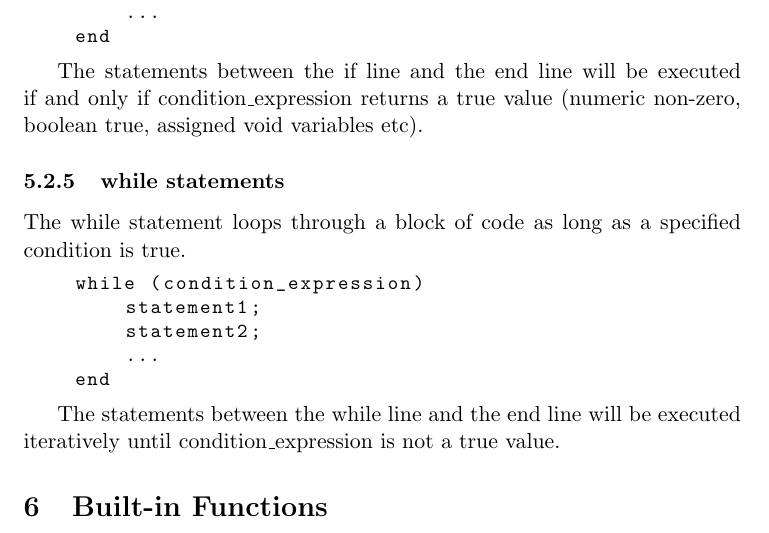
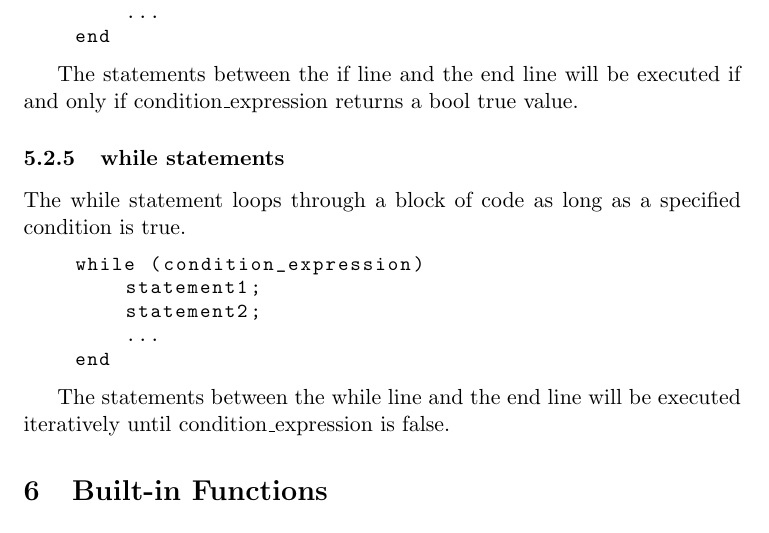
Before and after one commit to ajchuang/Adele, a LaTeX document (doc/manual/manual.tex): part of page 9 of 13, cut so that both start at the same text. Compiled offline with pdfLaTeX.

Commit message:
manual updates - if/while

```diff
--- a/doc/manual/manual.tex
+++ b/doc/manual/manual.tex
@@ -215,7 +215,7 @@ The if statement allows you to control if a program enters a block of code based
 	end
 \end{lstlisting}
 
-The statements between the if line and the end line will be executed if and only if condition\_expression returns a true value (numeric non-zero, boolean true, assigned void variables etc).
+The statements between the if line and the end line will be executed if and only if condition\_expression returns a bool true value.
 
 \subsubsection {while statements}
 The while statement loops through a block of code as long as a specified condition is true.
@@ -228,7 +228,7 @@ The while statement loops through a block of code as long as a specified conditi
 	end
 \end{lstlisting}
 
-The statements between the while line and the end line will be executed iteratively until condition\_expression is not a true value.
+The statements between the while line and the end line will be executed iteratively until condition\_expression is false.
 
 \section {Built-in Functions}
 Besides the grammar defined above, Adele also provides some built-in functions to accomplish the job of rendering combined or moving ASCII art. Because the syntax of the built-in functions are simple and fixed, the built-in functions will take all the acceptable arguments and do not return any values (except for the load function). When the types of the arguments for the functions are incorrect, the compiler should report them as errors.
```
Also changed, not shown: 1 other file.
